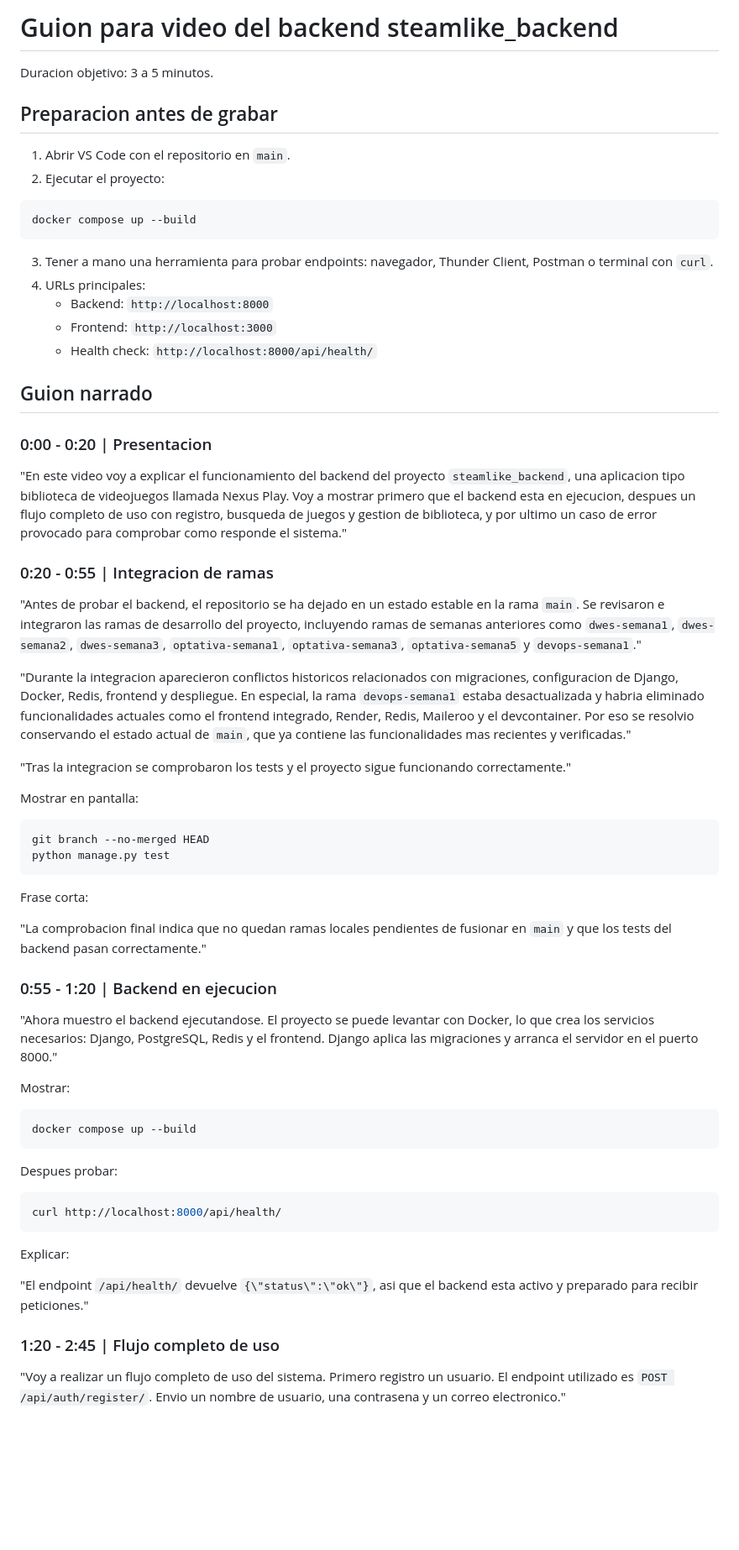
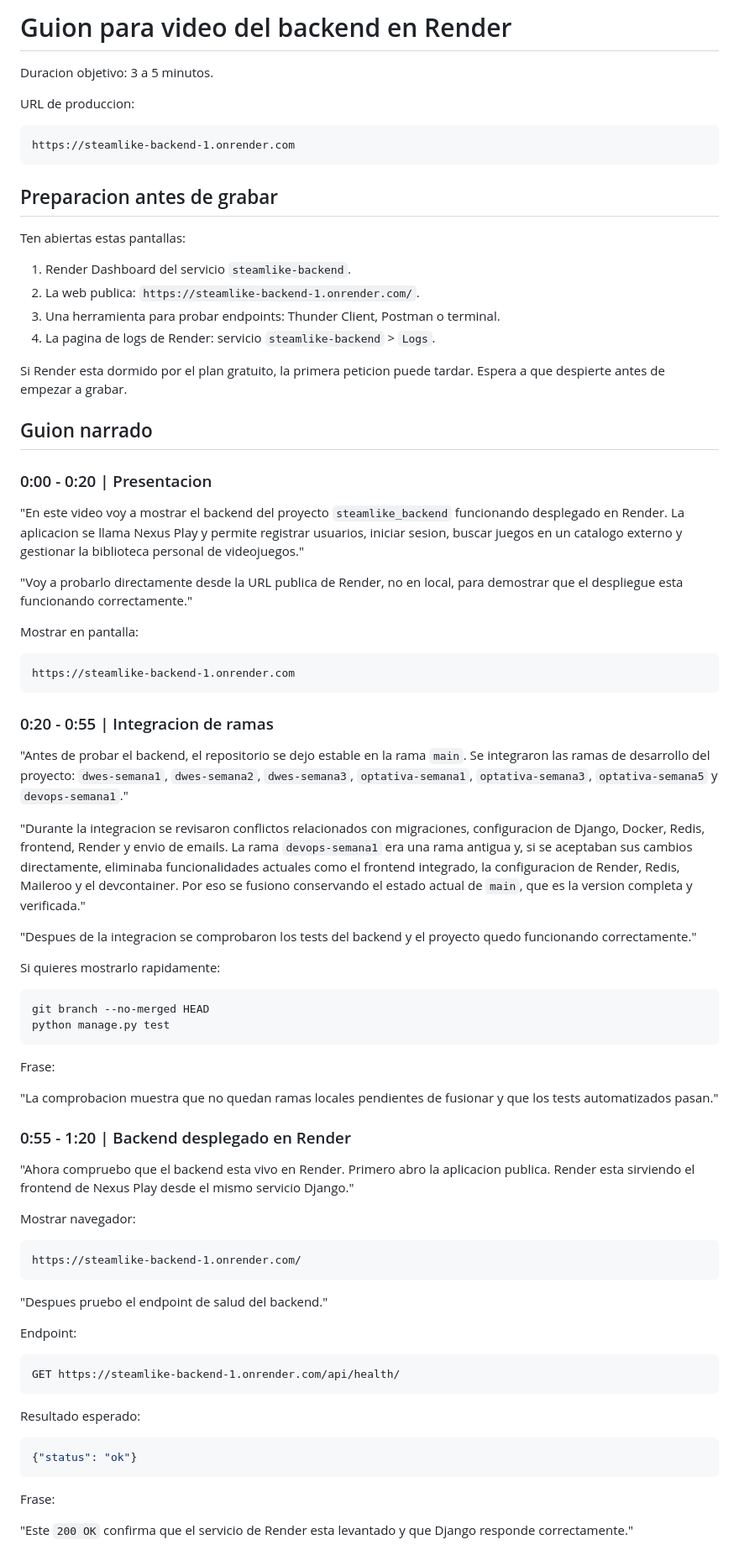
Before and after one commit to DavidGranadosCruz/steamlike_backend, a Markdown page: guion_video_backend.md, the part around one of its changes. Shown at 84% size. GitHub-like rendering; blank space fills up the shorter version.

````diff
--- a/guion_video_backend.md
+++ b/guion_video_backend.md
@@ -1,68 +1,82 @@
-# Guion para video del backend steamlike_backend
+# Guion para video del backend en Render
 
 Duracion objetivo: 3 a 5 minutos.
 
+URL de produccion:
+
+```text
+https://steamlike-backend-1.onrender.com
+```
+
 ## Preparacion antes de grabar
 
-1. Abrir VS Code con el repositorio en `main`.
-2. Ejecutar el proyecto:
+Ten abiertas estas pantallas:
 
-```bash
-docker compose up --build
-```
+1. Render Dashboard del servicio `steamlike-backend`.
+2. La web publica: `https://steamlike-backend-1.onrender.com/`.
+3. Una herramienta para probar endpoints: Thunder Client, Postman o terminal.
+4. La pagina de logs de Render: servicio `steamlike-backend` > `Logs`.
 
-3. Tener a mano una herramienta para probar endpoints: navegador, Thunder Client, Postman o terminal con `curl`.
-4. URLs principales:
-   - Backend: `http://localhost:8000`
-   - Frontend: `http://localhost:3000`
-   - Health check: `http://localhost:8000/api/health/`
+Si Render esta dormido por el plan gratuito, la primera peticion puede tardar. Espera a que despierte antes de empezar a grabar.
 
 ## Guion narrado
 
 ### 0:00 - 0:20 | Presentacion
 
-"En este video voy a explicar el funcionamiento del backend del proyecto `steamlike_backend`, una aplicacion tipo biblioteca de videojuegos llamada Nexus Play. Voy a mostrar primero que el backend esta en ejecucion, despues un flujo completo de uso con registro, busqueda de juegos y gestion de biblioteca, y por ultimo un caso de error provocado para comprobar como responde el sistema."
+"En este video voy a mostrar el backend del proyecto `steamlike_backend` funcionando desplegado en Render. La aplicacion se llama Nexus Play y permite registrar usuarios, iniciar sesion, buscar juegos en un catalogo externo y gestionar la biblioteca personal de videojuegos."
+
+"Voy a probarlo directamente desde la URL publica de Render, no en local, para demostrar que el despliegue esta funcionando correctamente."
+
+Mostrar en pantalla:
+
+```text
+https://steamlike-backend-1.onrender.com
+```
 
 ### 0:20 - 0:55 | Integracion de ramas
 
-"Antes de probar el backend, el repositorio se ha dejado en un estado estable en la rama `main`. Se revisaron e integraron las ramas de desarrollo del proyecto, incluyendo ramas de semanas anteriores como `dwes-semana1`, `dwes-semana2`, `dwes-semana3`, `optativa-semana1`, `optativa-semana3`, `optativa-semana5` y `devops-semana1`."
+"Antes de probar el backend, el repositorio se dejo estable en la rama `main`. Se integraron las ramas de desarrollo del proyecto: `dwes-semana1`, `dwes-semana2`, `dwes-semana3`, `optativa-semana1`, `optativa-semana3`, `optativa-semana5` y `devops-semana1`."
 
-"Durante la integracion aparecieron conflictos historicos relacionados con migraciones, configuracion de Django, Docker, Redis, frontend y despliegue. En especial, la rama `devops-semana1` estaba desactualizada y habria eliminado funcionalidades actuales como el frontend integrado, Render, Redis, Maileroo y el devcontainer. Por eso se resolvio conservando el estado actual de `main`, que ya contiene las funcionalidades mas recientes y verificadas."
+"Durante la integracion se revisaron conflictos relacionados con migraciones, configuracion de Django, Docker, Redis, frontend, Render y envio de emails. La rama `devops-semana1` era una rama antigua y, si se aceptaban sus cambios directamente, eliminaba funcionalidades actuales como el frontend integrado, la configuracion de Render, Redis, Maileroo y el devcontainer. Por eso se fusiono conservando el estado actual de `main`, que es la version completa y verificada."
 
-"Tras la integracion se comprobaron los tests y el proyecto sigue funcionando correctamente."
+"Despues de la integracion se comprobaron los tests del backend y el proyecto quedo funcionando correctamente."
 
-Mostrar en pantalla:
+Si quieres mostrarlo rapidamente:
 
 ```bash
 git branch --no-merged HEAD
 python manage.py test
 ```
 
-Frase corta:
+Frase:
 
-"La comprobacion final indica que no quedan ramas locales pendientes de fusionar en `main` y que los tests del backend pasan correctamente."
+"La comprobacion muestra que no quedan ramas locales pendientes de fusionar y que los tests automatizados pasan."
 
-### 0:55 - 1:20 | Backend en ejecucion
+### 0:55 - 1:20 | Backend desplegado en Render
 
-"Ahora muestro el backend ejecutandose. El proyecto se puede levantar con Docker, lo que crea los servicios necesarios: Django, PostgreSQL, Redis y el frontend. Django aplica las migraciones y arranca el servidor en el puerto 8000."
+"Ahora compruebo que el backend esta vivo en Render. Primero abro la aplicacion publica. Render esta sirviendo el frontend de Nexus Play desde el mismo servicio Django."
 
-Mostrar:
+Mostrar navegador:
 
-```bash
-docker compose up --build
+```text
+https://steamlike-backend-1.onrender.com/
 ```
 
-Despues probar:
+"Despues pruebo el endpoint de salud del backend."
 
-```bash
-curl http://localhost:8000/api/health/
+Endpoint:
+
+```http
+GET https://steamlike-backend-1.onrender.com/api/health/
 ```
 
-Explicar:
+Resultado esperado:
 
-"El endpoint `/api/health/` devuelve `{\"status\":\"ok\"}`, asi que el backend esta activo y preparado para recibir peticiones."
+```json
+{"status": "ok"}
+```
 
-### 1:20 - 2:45 | Flujo completo de uso
+Frase:
 
-"Voy a realizar un flujo completo de uso del sistema. Primero registro un usuario. El endpoint utilizado es `POST /api/auth/register/`. Envio un nombre de usuario, una contrasena y un correo electronico."
+"Este `200 OK` confirma que el servicio de Render esta levantado y que Django responde correctamente."
 
````
Also changed, not shown: other parts of guion_video_backend.md (+171 -39 lines).
